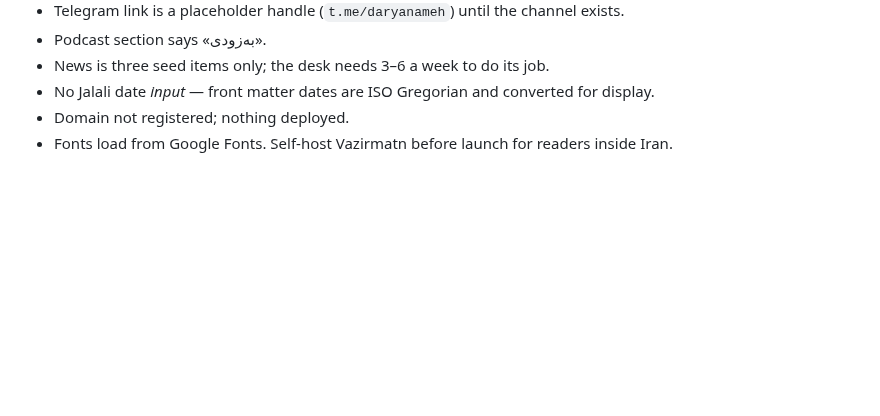
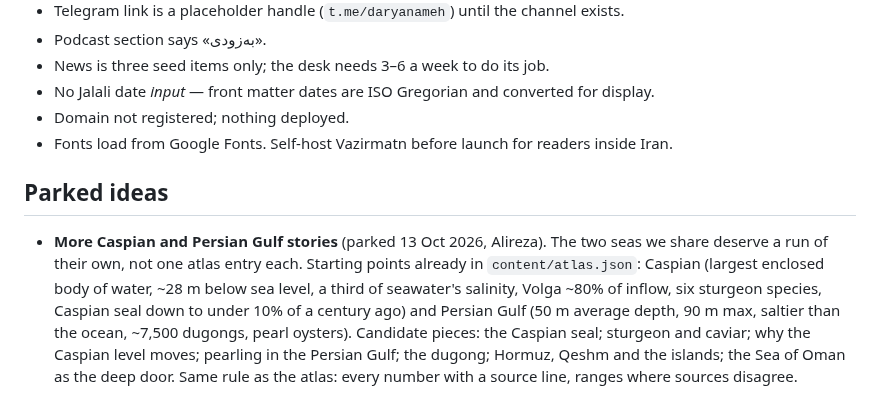
Before and after one commit to ambientetravel/albaloostudio, a Markdown page: daryanameh-hub/HANDOFF.md, the part around the change. Drawn GitHub-style; blank space fills up the shorter version.

Commit message:
Park: more Caspian and Persian Gulf stories
Co-Authored-By: Claude Opus 5.5 <noreply@anthropic.com>
Claude-Session: https://claude.ai/code/session_01ATjVLDfSDHRuvSzCdEPqwc

```diff
--- a/daryanameh-hub/HANDOFF.md
+++ b/daryanameh-hub/HANDOFF.md
@@ -170,3 +170,16 @@ Home Screen; Android prompts. Store wrappers (Capacitor, Cafe Bazaar, Myket) are
 - No Jalali date *input* — front matter dates are ISO Gregorian and converted for display.
 - Domain not registered; nothing deployed.
 - Fonts load from Google Fonts. Self-host Vazirmatn before launch for readers inside Iran.
+
+## Parked ideas
+
+- **More Caspian and Persian Gulf stories** (parked 13 Oct 2026, Alireza). The two
+  seas we share deserve a run of their own, not one atlas entry each. Starting
+  points already in `content/atlas.json`: Caspian (largest enclosed body of water,
+  ~28 m below sea level, a third of seawater's salinity, Volga ~80% of inflow,
+  six sturgeon species, Caspian seal down to under 10% of a century ago) and
+  Persian Gulf (50 m average depth, 90 m max, saltier than the ocean, ~7,500
+  dugongs, pearl oysters). Candidate pieces: the Caspian seal; sturgeon and
+  caviar; why the Caspian level moves; pearling in the Persian Gulf; the dugong;
+  Hormuz, Qeshm and the islands; the Sea of Oman as the deep door. Same rule as
+  the atlas: every number with a source line, ranges where sources disagree.
```
